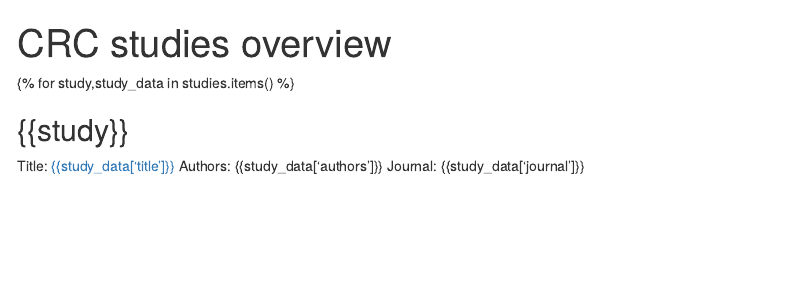
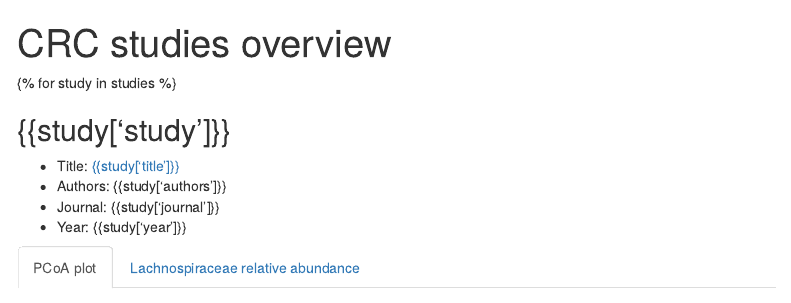
Before and after one commit to gputzel/CRC-meta, an R Markdown document (RNotebooks/Overview_template.Rmd): the page in a window 1100 px wide, from its top. Rendered offline with R 4.5, knitr and Pandoc, with nearby package versions; some code elsewhere in the file could not run offline; menus at the side of the page are left out.

Commit message:
Fix ordination plot, use list of studies loaded from TSV file

````diff
--- a/RNotebooks/Overview_template.Rmd
+++ b/RNotebooks/Overview_template.Rmd
@@ -11,14 +11,17 @@ library(phyloseq)
 library(tidyverse)
 ```
 
-{% for study,study_data in studies.items() %}
+{% for study in studies %}
 
-## {{study}}
+## {{study['study']}} {.tabset}
 
-Title: [{{study_data['title']}}]({{study_data['url']}})
-Authors: {{study_data['authors']}}
-Journal: {{study_data['journal']}}
+- Title: [{{study['title']}}]({{study['url']}})
+- Authors: {{study['authors']}}
+- Journal: {{study['journal']}}
+- Year: {{study['year']}}
+
+### PCoA plot
 
 ```{r include=FALSE}
-ps <- readRDS(file.path('../data',"{{study}}",'qiime1','ps_qiime1.rds'))
+ps <- readRDS(file.path('../data',"{{study['study']}}",'qiime1','ps_qiime1.rds'))
 ps.rar <- rarefy_even_depth(ps,sample.size=10000,rngseed=1)
@@ -29,0 +40 @@ plot_ordination(ps.rar,ordinate(ps.rar,method='PCoA',distance='bray'),color="{{s
+### Lachnospiraceae relative abundance
````
Also changed, not shown: RNotebooks/Overview_template.Rmd (16 more changed lines).
